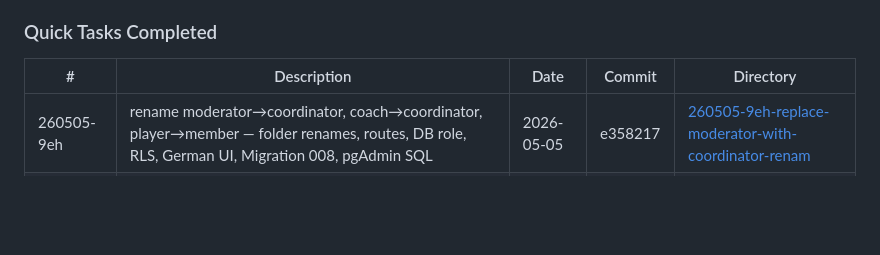
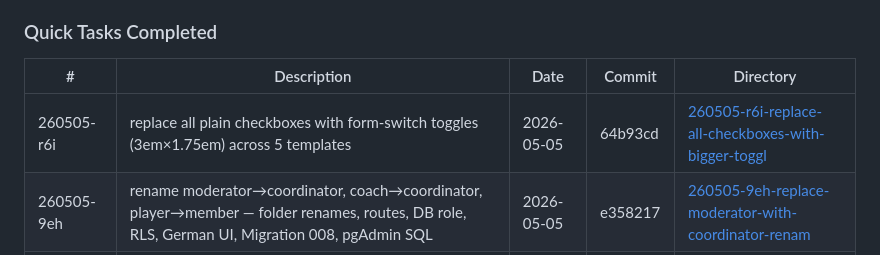
Before and after one commit to kleineLoesungen/team-manager, a Markdown page: .planning/STATE.md, the part around the change. Drawn GitHub-style; blank space fills up the shorter version.

Commit message:
docs(quick-260505-r6i): complete replace-all-checkboxes-with-bigger-toggles plan
- Add 260505-r6i-SUMMARY.md with task details, verification results, self-check
- Update STATE.md quick tasks table with new entry

```diff
--- a/.planning/STATE.md
+++ b/.planning/STATE.md
@@ -148,6 +148,7 @@ Plan: Not started
 
 | # | Description | Date | Commit | Directory |
 |---|-------------|------|--------|-----------|
+| 260505-r6i | replace all plain checkboxes with form-switch toggles (3em×1.75em) across 5 templates | 2026-05-05 | 64b93cd | [260505-r6i-replace-all-checkboxes-with-bigger-toggl](.planning/quick/260505-r6i-replace-all-checkboxes-with-bigger-toggl/) |
 | 260505-9eh | rename moderator→coordinator, coach→coordinator, player→member — folder renames, routes, DB role, RLS, German UI, Migration 008, pgAdmin SQL | 2026-05-05 | e358217 | [260505-9eh-replace-moderator-with-coordinator-renam](.planning/quick/260505-9eh-replace-moderator-with-coordinator-renam/) |
 | 260505-93l | member-centric stats per-list breakdown — Listenübersicht table on /coordinator/stats + member selector on /coordinator/stats | 2026-05-05 | a03622d | [260505-93l-member-centric-stats-per-list-breakdown-](.planning/quick/260505-93l-member-centric-stats-per-list-breakdown-/) |
 | 260505-8ud | unbind global columns from list in list settings — Globale Spalten card + two-step no-JS confirm | 2026-05-05 | 19eba61 | [260505-8ud-unbind-global-columns-from-list-in-list-](.planning/quick/260505-8ud-unbind-global-columns-from-list-in-list-/) |
```
Also changed, not shown: 1 other file.
